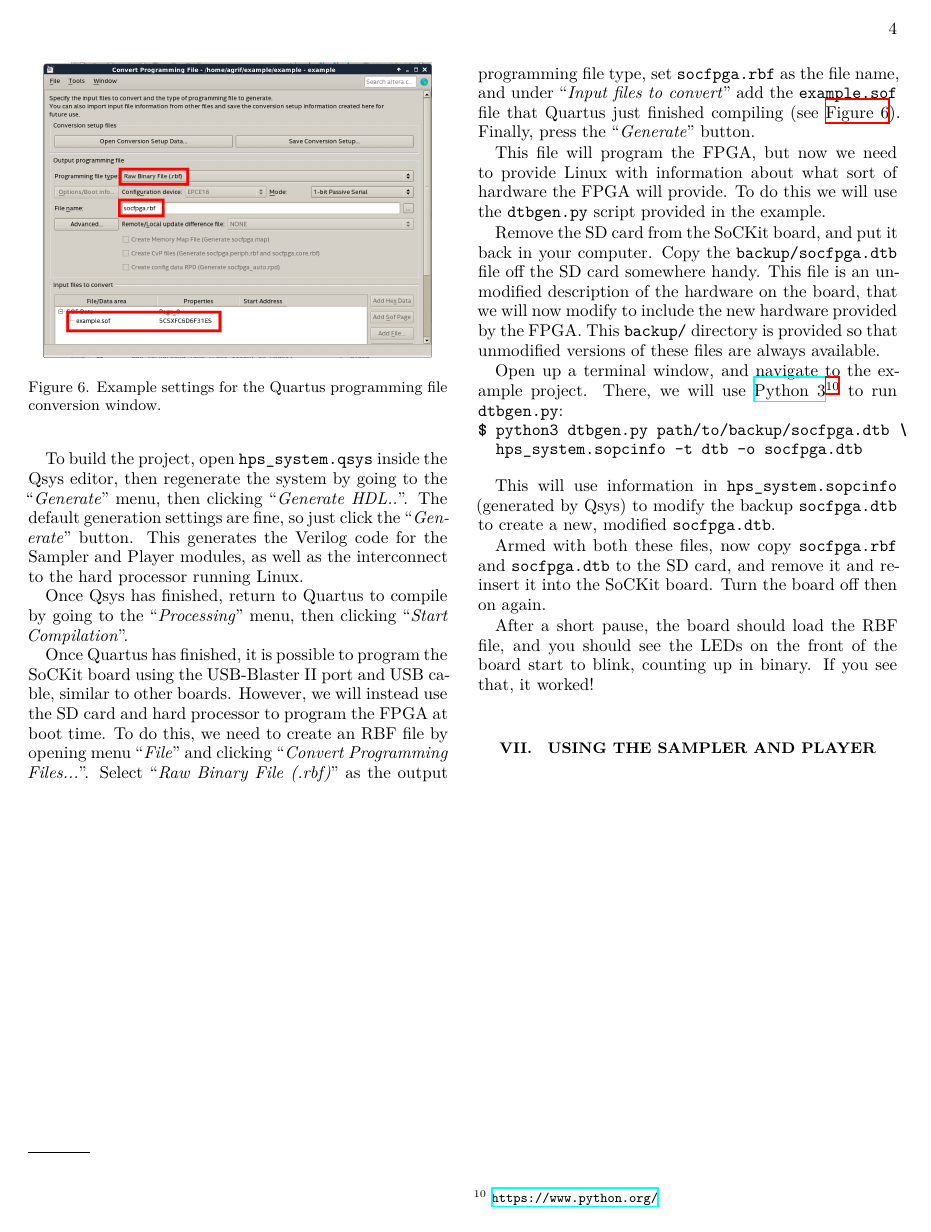
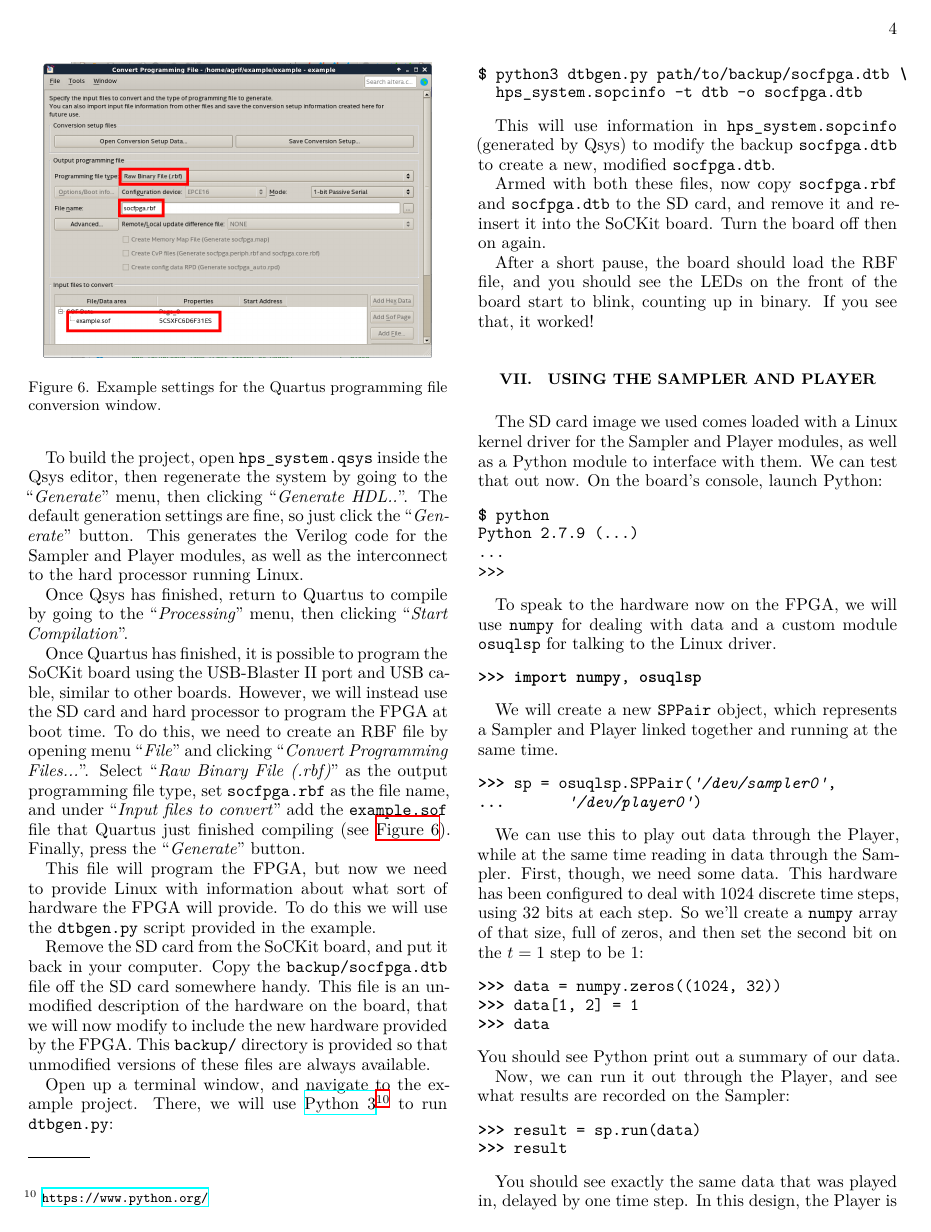
Before and after one commit to agrif/debian-sockit, a LaTeX document (sockit-guide.tex): page 4 of 4 before the commit and page 4 of 5 after it. Compiled offline with XeLaTeX.

Commit message:
added guide on using osuqlsp

```diff
--- a/sockit-guide.tex
+++ b/sockit-guide.tex
@@ -327,3 +327,47 @@ up in binary. If you see that, it worked!
 
 \section{Using the Sampler and Player}
 
+The SD card image we used comes loaded with a Linux kernel driver for
+the Sampler and Player modules, as well as a Python module to
+interface with them. We can test that out now. On the board's console,
+launch Python:
+\begin{minted}{console}
+  $ python
+  Python 2.7.9 (...)
+  ...
+  >>>
+\end{minted}
+
+To speak to the hardware now on the FPGA, we will use \texttt{numpy}
+for dealing with data and a custom module \texttt{osuqlsp} for talking
+to the Linux driver.
+\begin{minted}{pycon}
+  >>> import numpy, osuqlsp
+\end{minted}
+
+We will create a new \texttt{SPPair} object, which represents a
+Sampler and Player linked together and running at the same time.
+\begin{minted}{pycon}
+  >>> sp = osuqlsp.SPPair('/dev/sampler0',
+  ...       '/dev/player0')
+\end{minted}
+
+We can use this to play out data through the Player, while at the same
+time reading in data through the Sampler. First, though, we need some
+data. This hardware has been configured to deal with \num{1024}
+discrete time steps, using \num{32} bits at each step. So we'll create
+a \texttt{numpy} array of that size, full of zeros, and then set the
+second bit on the $t = 1$ step to be \num{1}:
+\begin{minted}{pycon}
+  >>> data = numpy.zeros((1024, 32))
+  >>> data[1, 2] = 1
+  >>> data
+\end{minted}
+You should see Python print out a summary of our data.
+
+Now, we can run it out through the Player, and see what results are
+recorded on the Sampler:
+\begin{minted}{pycon}
+  >>> result = sp.run(data)
+  >>> result
+\end{minted}
@@ -329,0 +381 @@ up in binary. If you see that, it worked!
+Data stored in \texttt{data[t, n]} will appear, one clock cycle
```
Also changed, not shown: sockit-guide.tex (18 more changed lines).
